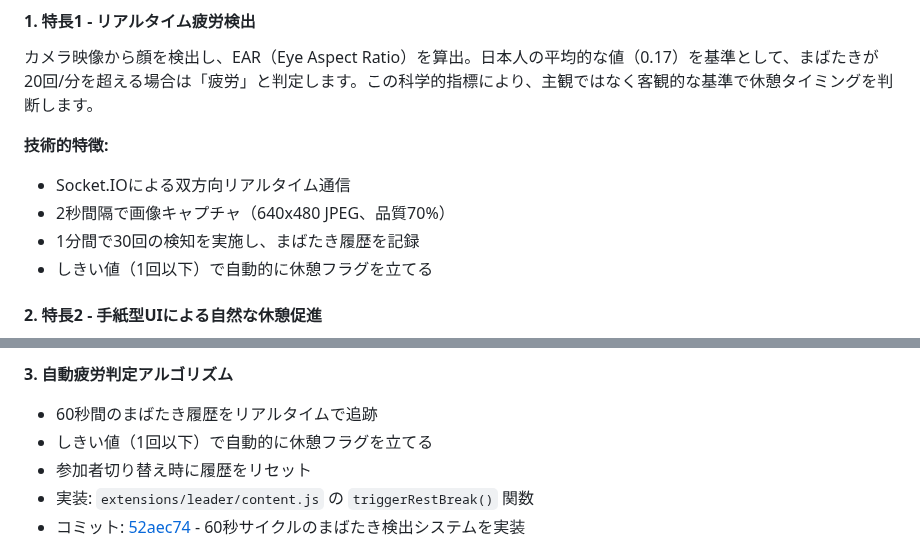
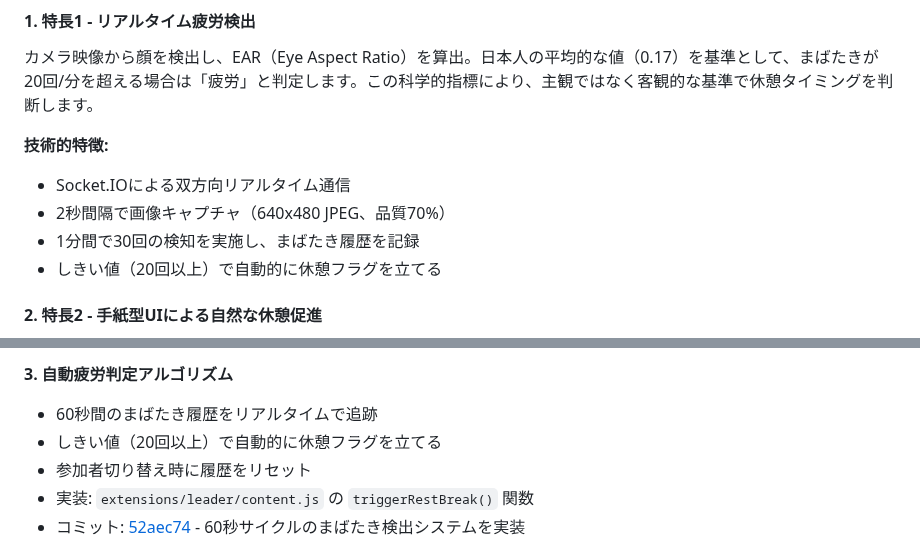
Before and after one commit to jphacks/os_2521, a Markdown page: README.md, 2 parts joined by grey strips. Drawn GitHub-style.

Commit message:
READMEまばたきの閾値記載ミス訂正

```diff
--- a/README.md
+++ b/README.md
@@ -29,7 +29,7 @@
 - Socket.IOによる双方向リアルタイム通信
 - 2秒間隔で画像キャプチャ（640x480 JPEG、品質70%）
 - 1分間で30回の検知を実施し、まばたき履歴を記録
-- しきい値（1回以下）で自動的に休憩フラグを立てる
+- しきい値（20回以上）で自動的に休憩フラグを立てる
 
 #### 2. 特長2 - 手紙型UIによる自然な休憩促進
 
@@ -283,7 +283,7 @@ PSUBSCRIBE meeting:*:rest
 
 **3. 自動疲労判定アルゴリズム**
 - 60秒間のまばたき履歴をリアルタイムで追跡
-- しきい値（1回以下）で自動的に休憩フラグを立てる
+- しきい値（20回以上）で自動的に休憩フラグを立てる
 - 参加者切り替え時に履歴をリセット
 - 実装: `extensions/leader/content.js` の `triggerRestBreak()` 関数
 - コミット: [52aec74](https://github.com/jphacks/os_2521/commit/52aec74) - 60秒サイクルのまばたき検出システムを実装
```
